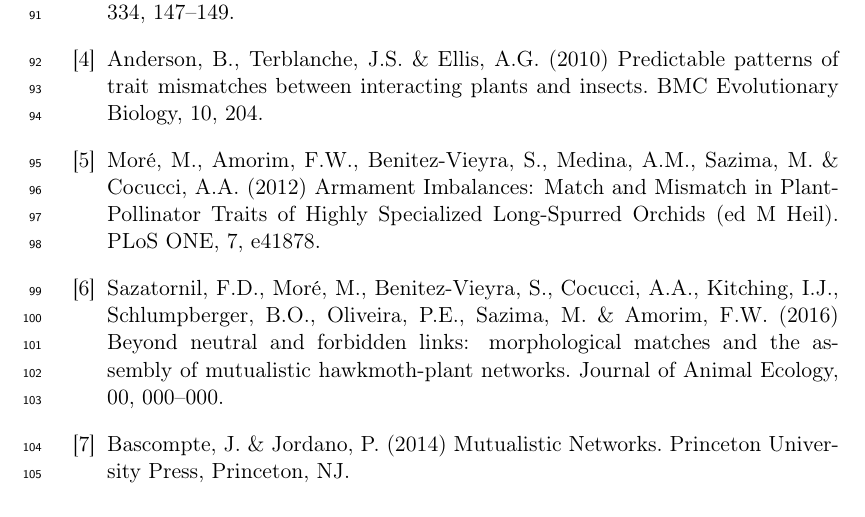
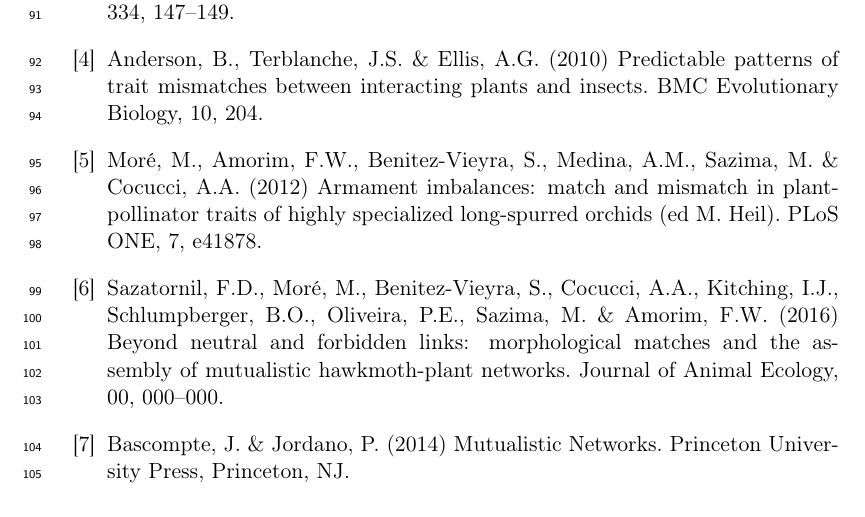
Before and after one commit to pedroj/MSS_InFocus_JAnimEcology, a LaTeX document (ms_infocus.tex): part of page 5 of 6, cut so that both start at the same text. Compiled offline with pdfLaTeX.

Commit message:
Minor edits, references.

```diff
--- a/ms_infocus.tex
+++ b/ms_infocus.tex
@@ -81,7 +81,7 @@ Nilsson, L.A. (1988) The evolution of flowers with deep corolla tubes. Nature, 3
 Anderson, B., Terblanche, J.S. \& Ellis, A.G. (2010) Predictable patterns of trait mismatches between interacting plants and insects. BMC Evolutionary Biology, 10, 204.
 
 \bibitem{More:2012}
-Moré, M., Amorim, F.W., Benitez-Vieyra, S., Medina, A.M., Sazima, M. \& Cocucci, A.A. (2012) Armament Imbalances: Match and Mismatch in Plant-Pollinator Traits of Highly Specialized Long-Spurred Orchids (ed M Heil). PLoS ONE, 7, e41878.
+Moré, M., Amorim, F.W., Benitez-Vieyra, S., Medina, A.M., Sazima, M. \& Cocucci, A.A. (2012) Armament imbalances: match and mismatch in plant-pollinator traits of highly specialized long-spurred orchids (ed M. Heil). PLoS ONE, 7, e41878.
 
 \bibitem{Sazatornil:2016}
 Sazatornil, F.D., Moré, M., Benitez-Vieyra, S., Cocucci, A.A., Kitching, I.J., Schlumpberger, B.O., Oliveira, P.E., Sazima, M. \& Amorim, F.W. (2016) Beyond neutral and forbidden links: morphological matches and the assembly of mutualistic hawkmoth-plant networks. Journal of Animal Ecology, 00, 000–000.
```
Also changed, not shown: ms_infocus.pdf.
